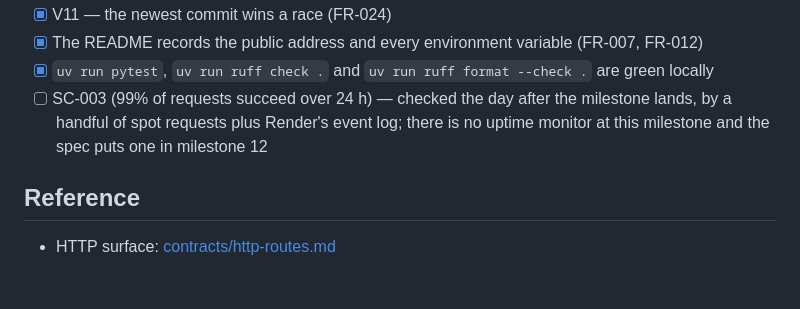
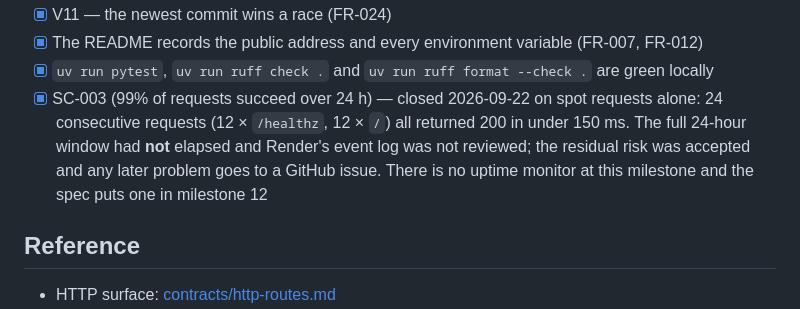
Before and after one commit to EwlKirill/Student-Competitions, a Markdown page: specs/002-public-deploy-cicd/quickstart.md, the part around the change. Rendered like a GitHub page; blank space fills up the shorter version.

Commit message:
Close T042 and T043: the milestone acceptance checklist is complete
V1-V11 and the README items were already validated and ticked, so T042 was
bookkeeping. T043 is closed early by decision: the milestone landed today, so
the 24-hour window SC-003 asks for had not elapsed.

What was actually observed is recorded next to both ticks rather than implied
by them - 24 consecutive requests (12 healthz, 12 home) all returned 200 in
under 150 ms against the release serving be788df, which matched main. Render's
event log was not reviewed. Any problem seen afterwards goes to a GitHub issue
rather than reopening the task.

Milestone 2 is 43/43. Docs only; no application code is touched.

Co-Authored-By: Claude Opus 5 <noreply@anthropic.com>

```diff
--- a/specs/002-public-deploy-cicd/quickstart.md
+++ b/specs/002-public-deploy-cicd/quickstart.md
@@ -257,9 +257,11 @@ is the project's error page with a link home, not a Render error page and not a
 - [X] V11 — the newest commit wins a race (FR-024)
 - [X] The README records the public address and every environment variable (FR-007, FR-012)
 - [X] `uv run pytest`, `uv run ruff check .` and `uv run ruff format --check .` are green locally
-- [ ] SC-003 (99% of requests succeed over 24 h) — checked the day after the milestone lands, by
-      a handful of spot requests plus Render's event log; there is no uptime monitor at this
-      milestone and the spec puts one in milestone 12
+- [X] SC-003 (99% of requests succeed over 24 h) — closed 2026-09-22 on spot requests alone: 24
+      consecutive requests (12 × `/healthz`, 12 × `/`) all returned 200 in under 150 ms. The
+      full 24-hour window had **not** elapsed and Render's event log was not reviewed; the
+      residual risk was accepted and any later problem goes to a GitHub issue. There is no
+      uptime monitor at this milestone and the spec puts one in milestone 12
 
 ## Reference
 
```
Also changed, not shown: specs/002-public-deploy-cicd/tasks.md (+3 -2 lines).
